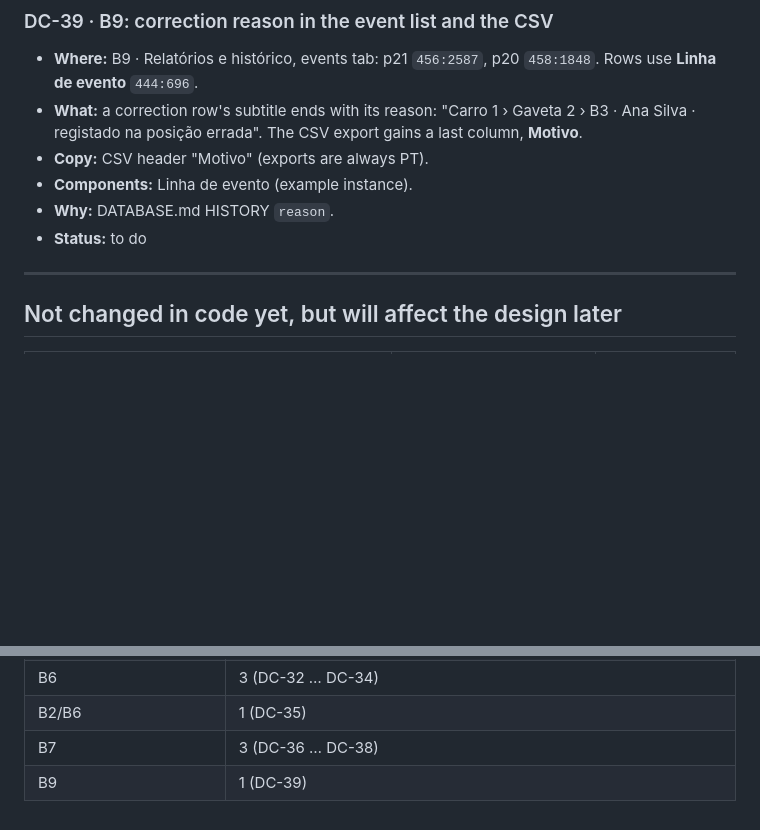
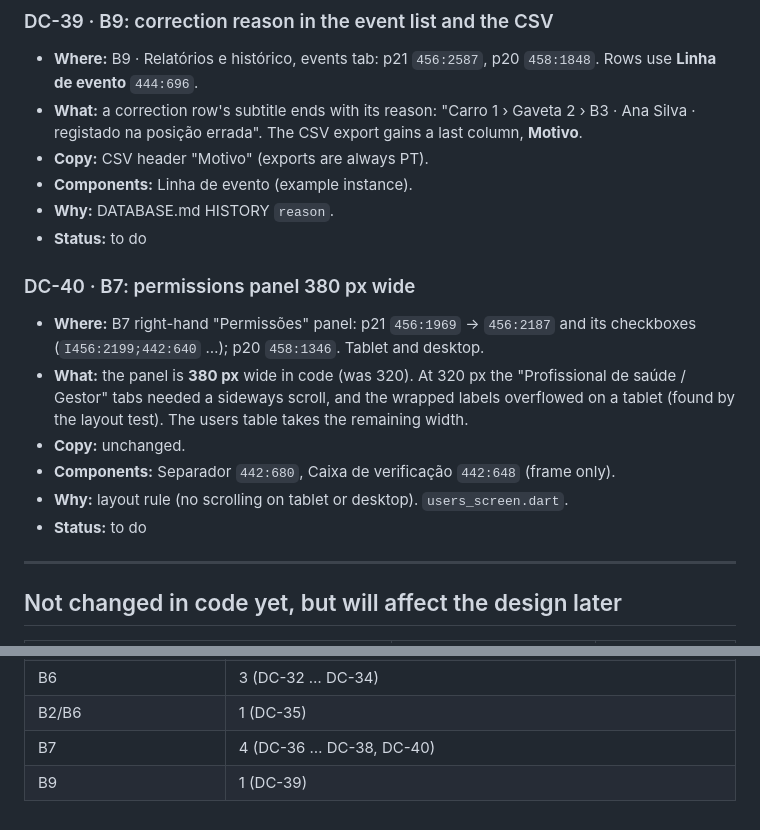
Before and after one commit to MartinMcGraft/ICrash, a Markdown page: docs/DESIGN_CHANGES.md, 2 parts joined by grey strips. Rendered like a GitHub page; blank space fills up the shorter version.

Commit message:
DESIGN_CHANGES: B7 permissions panel width (DC-40)
Co-Authored-By: Claude Opus 5.5 <noreply@anthropic.com>
Claude-Session: https://claude.ai/code/session_01SYhQFRjBWZsxspLVRdk9w3

```diff
--- a/docs/DESIGN_CHANGES.md
+++ b/docs/DESIGN_CHANGES.md
@@ -564,6 +564,17 @@ check the node again before editing it.
 - **Why:** DATABASE.md HISTORY `reason`.
 - **Status:** to do
 
+### DC-40 · B7: permissions panel 380 px wide
+- **Where:** B7 right-hand "Permissões" panel: p21 `456:1969` → `456:2187` and its
+  checkboxes (`I456:2199;442:640` …); p20 `458:1346`. Tablet and desktop.
+- **What:** the panel is **380 px** wide in code (was 320). At 320 px the "Profissional
+  de saúde / Gestor" tabs needed a sideways scroll, and the wrapped labels overflowed on a
+  tablet (found by the layout test). The users table takes the remaining width.
+- **Copy:** unchanged.
+- **Components:** Separador `442:680`, Caixa de verificação `442:648` (frame only).
+- **Why:** layout rule (no scrolling on tablet or desktop). `users_screen.dart`.
+- **Status:** to do
+
 ---
 
 ## Not changed in code yet, but will affect the design later
@@ -603,5 +614,5 @@ check the node again before editing it.
 | B5 | 1 (DC-31) |
 | B6 | 3 (DC-32 … DC-34) |
 | B2/B6 | 1 (DC-35) |
-| B7 | 3 (DC-36 … DC-38) |
+| B7 | 4 (DC-36 … DC-38, DC-40) |
 | B9 | 1 (DC-39) |
```
